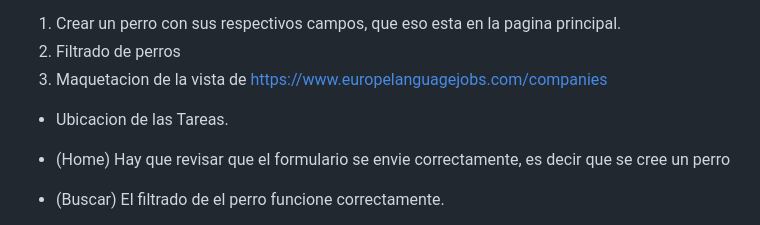
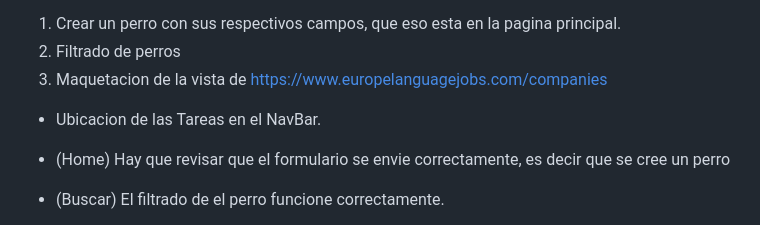
Before and after one commit to luisy9/prueba-tecnica-luisdeharo, a Markdown page: README.md, the part around the change. GitHub-like rendering.

```diff
--- a/README.md
+++ b/README.md
@@ -15,7 +15,7 @@
 2. Filtrado de perros
 3. Maquetacion de la vista de https://www.europelanguagejobs.com/companies
 
-- Ubicacion de las Tareas.
+- Ubicacion de las Tareas en el NavBar.
 
 - (Home) Hay que revisar que el formulario se envie correctamente, es decir que se cree un perro
 - (Buscar) El filtrado de el perro funcione correctamente.
```
